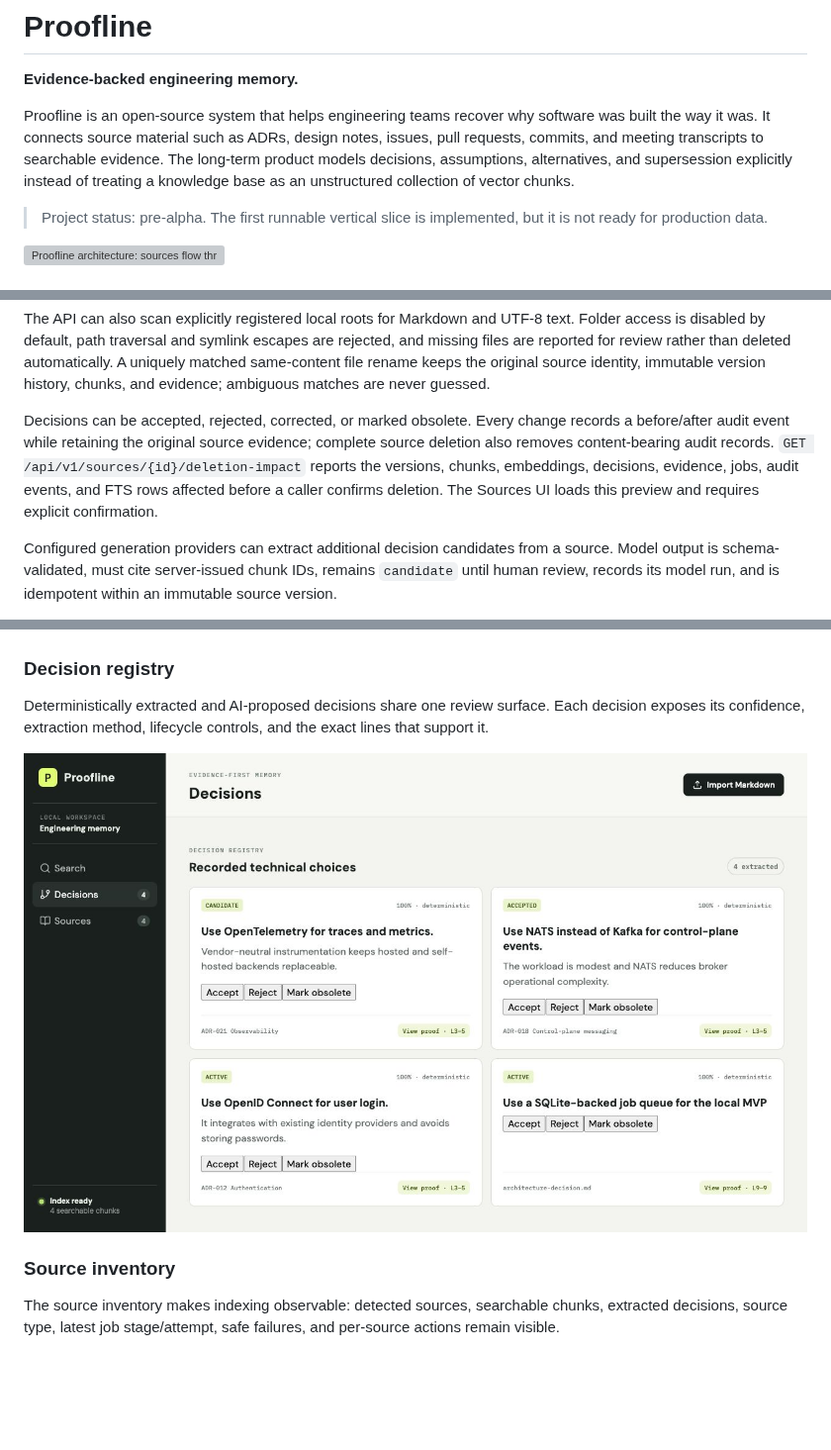
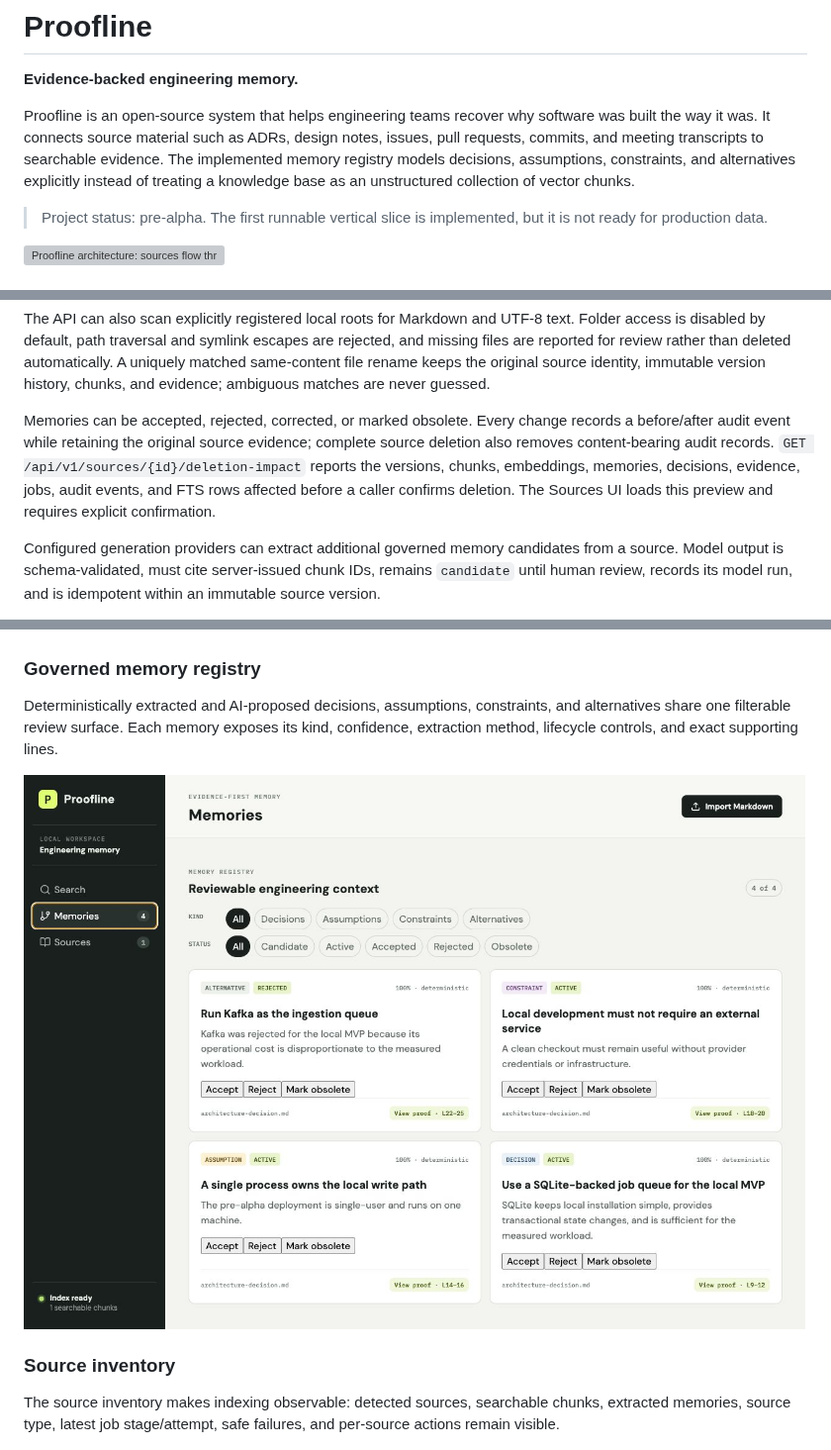
Before and after one commit to thangldw/proofline, a Markdown page: README.md, 3 parts joined by grey strips. Shown at 99% size. GitHub-like rendering; pictures changed too: docs/images/proofline-screen-memories.png (added); blank space fills up the shorter version; grey boxes are pictures that could not be loaded.

Commit message:
docs: show governed memory workflow

```diff
--- a/README.md
+++ b/README.md
@@ -5,9 +5,9 @@
 Proofline is an open-source system that helps engineering teams recover why
 software was built the way it was. It connects source material such as ADRs,
 design notes, issues, pull requests, commits, and meeting transcripts to
-searchable evidence. The long-term product models decisions, assumptions,
-alternatives, and supersession explicitly instead of treating a knowledge base
-as an unstructured collection of vector chunks.
+searchable evidence. The implemented memory registry models decisions,
+assumptions, constraints, and alternatives explicitly instead of treating a
+knowledge base as an unstructured collection of vector chunks.
 
 > Project status: pre-alpha. The first runnable vertical slice is implemented,
 > but it is not ready for production data.
@@ -63,13 +64,13 @@ reported for review rather than deleted automatically. A uniquely matched same-c
 keeps the original source identity, immutable version history, chunks, and evidence; ambiguous
 matches are never guessed.
 
-Decisions can be accepted, rejected, corrected, or marked obsolete. Every change records a
+Memories can be accepted, rejected, corrected, or marked obsolete. Every change records a
 before/after audit event while retaining the original source evidence; complete source deletion
 also removes content-bearing audit records. `GET /api/v1/sources/{id}/deletion-impact` reports the
-versions, chunks, embeddings, decisions, evidence, jobs, audit events, and FTS rows affected before
+versions, chunks, embeddings, memories, decisions, evidence, jobs, audit events, and FTS rows affected before
 a caller confirms deletion. The Sources UI loads this preview and requires explicit confirmation.
 
-Configured generation providers can extract additional decision candidates from a source. Model
+Configured generation providers can extract additional governed memory candidates from a source. Model
 output is schema-validated, must cite server-issued chunk IDs, remains `candidate` until human
 review, records its model run, and is idempotent within an immutable source version.
 
@@ -87,18 +88,18 @@ pack and can cite only server-issued evidence IDs.
 
 ![Proofline search showing an evidence-backed answer and exact retrieval matches](docs/images/proofline-screen-search.jpg)
 
-### Decision registry
+### Governed memory registry
 
-Deterministically extracted and AI-proposed decisions share one review surface.
-Each decision exposes its confidence, extraction method, lifecycle controls, and
-the exact lines that support it.
+Deterministically extracted and AI-proposed decisions, assumptions, constraints,
+and alternatives share one filterable review surface. Each memory exposes its
+kind, confidence, extraction method, lifecycle controls, and exact supporting lines.
 
-![Proofline decision registry with candidate, accepted, and active technical decisions](docs/images/proofline-screen-decisions.jpg)
+![Proofline governed memory registry with reviewable engineering context and exact proof links](docs/images/proofline-screen-memories.png)
 
 ### Source inventory
 
 The source inventory makes indexing observable: detected sources, searchable
-chunks, extracted decisions, source type, latest job stage/attempt, safe failures,
+chunks, extracted memories, source type, latest job stage/attempt, safe failures,
 and per-source actions remain visible.
 
 ![Proofline source inventory showing indexing coverage and extracted objects](docs/images/proofline-screen-sources.jpg)
```
Also changed, not shown: other parts of README.md (+2 -1 lines), docs/roadmap-90-days.md (+7 -5 lines).
